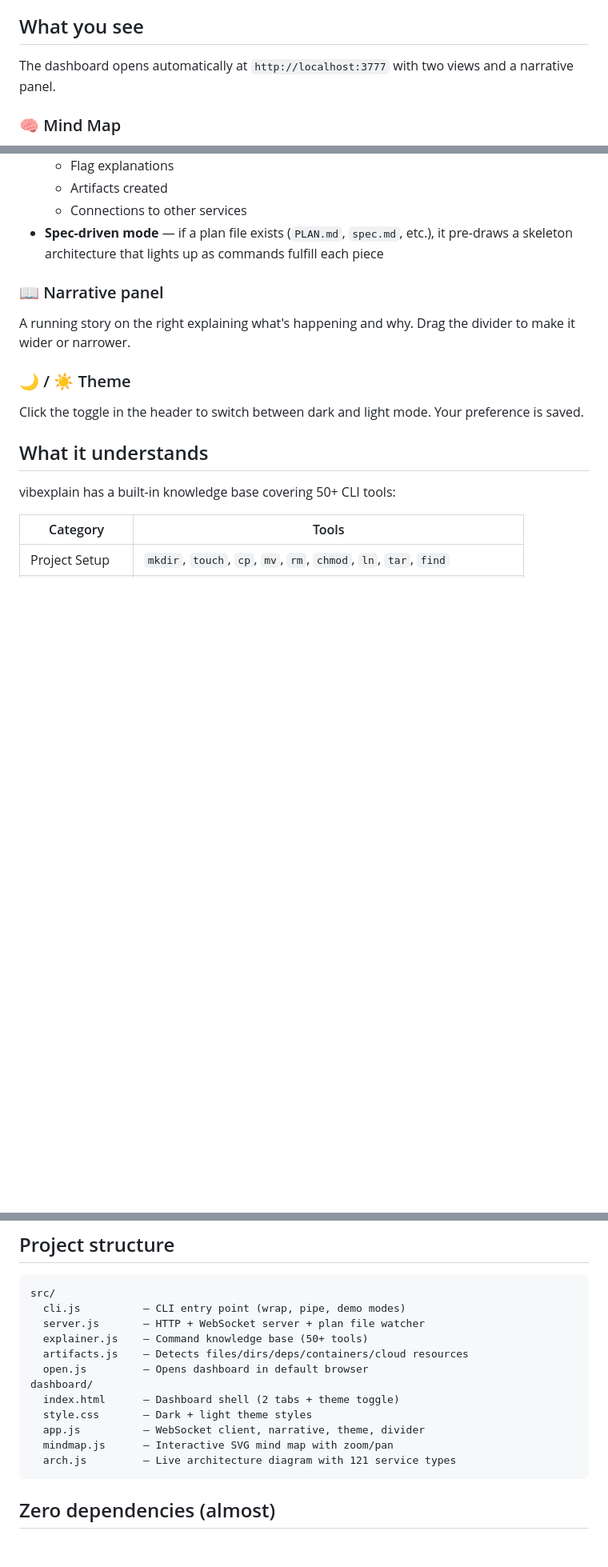
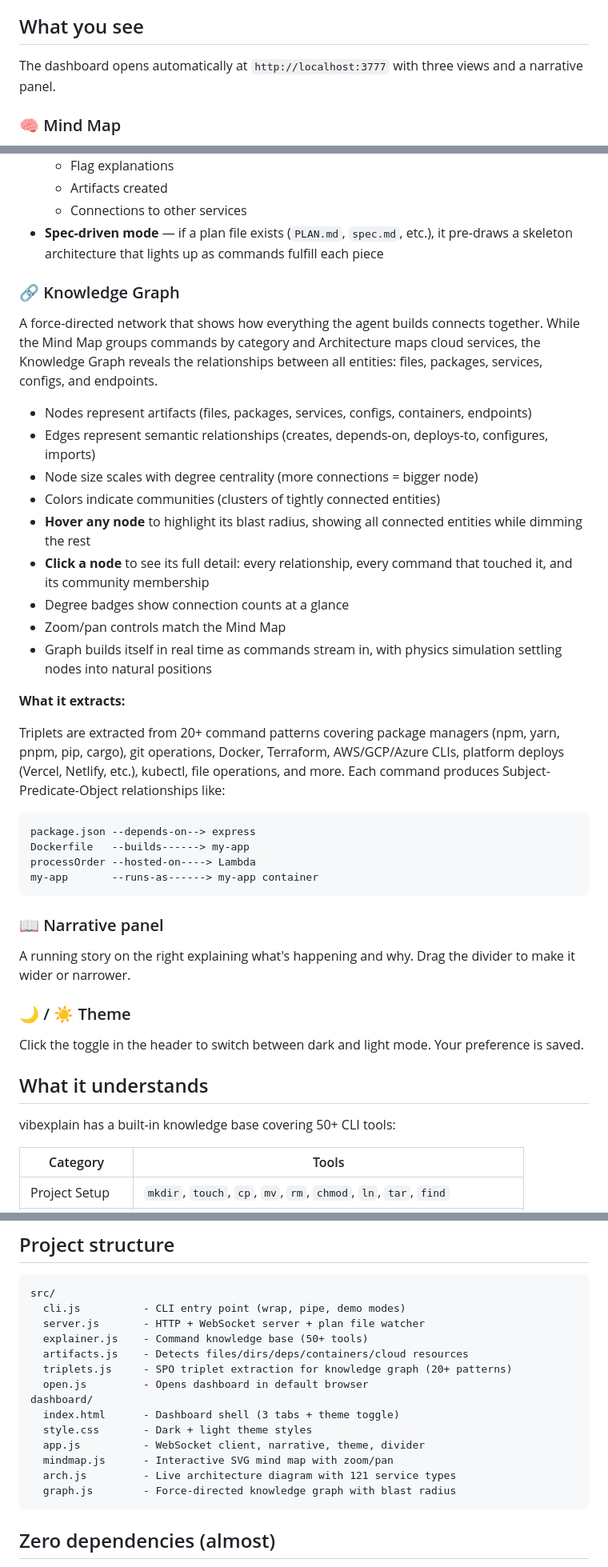
Before and after one commit to raghavkv85/vibexplain, a Markdown page: README.md, 3 parts joined by grey strips. Shown at 80% size. Rendered like a GitHub page; blank space fills up the shorter version.

Commit message:
Update README with Knowledge Graph tab documentation
Adds the new Knowledge Graph section covering force-directed layout,
SPO triplet extraction, blast radius highlighting, community detection,
and centrality-based node sizing. Updates project structure to include
triplets.js and graph.js. Bumps tab count from 2 to 3.

https://claude.ai/code/session_01VMRy54fx2fQQtLy5X9SLyz

````diff
--- a/README.md
+++ b/README.md
@@ -87,7 +87,7 @@ Streams sample commands including AWS services so you can see the dashboard in a
 
 ## What you see
 
-The dashboard opens automatically at `http://localhost:3777` with two views and a narrative panel.
+The dashboard opens automatically at `http://localhost:3777` with three views and a narrative panel.
 
 ### 🧠 Mind Map
 
@@ -129,6 +129,31 @@ A real-time architecture diagram that draws itself as your agent builds infrastr
   - Artifacts created
   - Connections to other services
 - **Spec-driven mode** — if a plan file exists (`PLAN.md`, `spec.md`, etc.), it pre-draws a skeleton architecture that lights up as commands fulfill each piece
+
+### 🔗 Knowledge Graph
+
+A force-directed network that shows how everything the agent builds connects together. While the Mind Map groups commands by category and Architecture maps cloud services, the Knowledge Graph reveals the relationships between all entities: files, packages, services, configs, and endpoints.
+
+- Nodes represent artifacts (files, packages, services, configs, containers, endpoints)
+- Edges represent semantic relationships (creates, depends-on, deploys-to, configures, imports)
+- Node size scales with degree centrality (more connections = bigger node)
+- Colors indicate communities (clusters of tightly connected entities)
+- **Hover any node** to highlight its blast radius, showing all connected entities while dimming the rest
+- **Click a node** to see its full detail: every relationship, every command that touched it, and its community membership
+- Degree badges show connection counts at a glance
+- Zoom/pan controls match the Mind Map
+- Graph builds itself in real time as commands stream in, with physics simulation settling nodes into natural positions
+
+**What it extracts:**
+
+Triplets are extracted from 20+ command patterns covering package managers (npm, yarn, pnpm, pip, cargo), git operations, Docker, Terraform, AWS/GCP/Azure CLIs, platform deploys (Vercel, Netlify, etc.), kubectl, file operations, and more. Each command produces Subject-Predicate-Object relationships like:
+
+```
+package.json --depends-on--> express
+Dockerfile   --builds------> my-app
+processOrder --hosted-on----> Lambda
+my-app       --runs-as------> my-app container
+```
 
 ### 📖 Narrative panel
 
@@ -186,17 +211,19 @@ The skeleton shows greyed-out service boxes. As the agent runs commands that mat
 
 ```
 src/
-  cli.js          — CLI entry point (wrap, pipe, demo modes)
-  server.js       — HTTP + WebSocket server + plan file watcher
-  explainer.js    — Command knowledge base (50+ tools)
-  artifacts.js    — Detects files/dirs/deps/containers/cloud resources
-  open.js         — Opens dashboard in default browser
+  cli.js          - CLI entry point (wrap, pipe, demo modes)
+  server.js       - HTTP + WebSocket server + plan file watcher
+  explainer.js    - Command knowledge base (50+ tools)
+  artifacts.js    - Detects files/dirs/deps/containers/cloud resources
+  triplets.js     - SPO triplet extraction for knowledge graph (20+ patterns)
+  open.js         - Opens dashboard in default browser
 dashboard/
-  index.html      — Dashboard shell (2 tabs + theme toggle)
-  style.css       — Dark + light theme styles
-  app.js          — WebSocket client, narrative, theme, divider
-  mindmap.js      — Interactive SVG mind map with zoom/pan
-  arch.js         — Live architecture diagram with 121 service types
+  index.html      - Dashboard shell (3 tabs + theme toggle)
+  style.css       - Dark + light theme styles
+  app.js          - WebSocket client, narrative, theme, divider
+  mindmap.js      - Interactive SVG mind map with zoom/pan
+  arch.js         - Live architecture diagram with 121 service types
+  graph.js        - Force-directed knowledge graph with blast radius
 ```
 
 ## Zero dependencies (almost)
````
